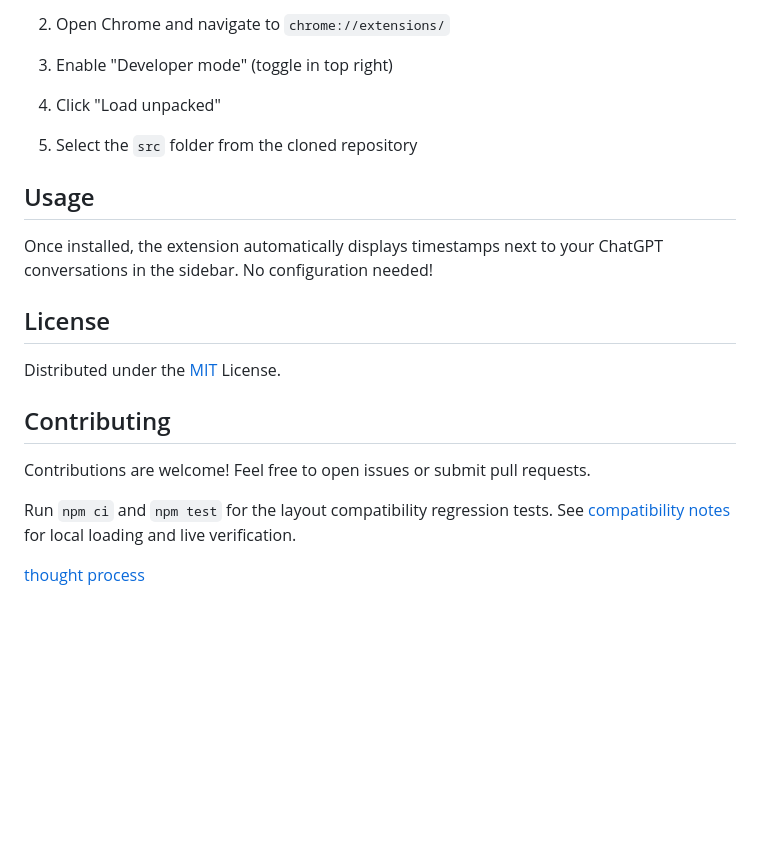
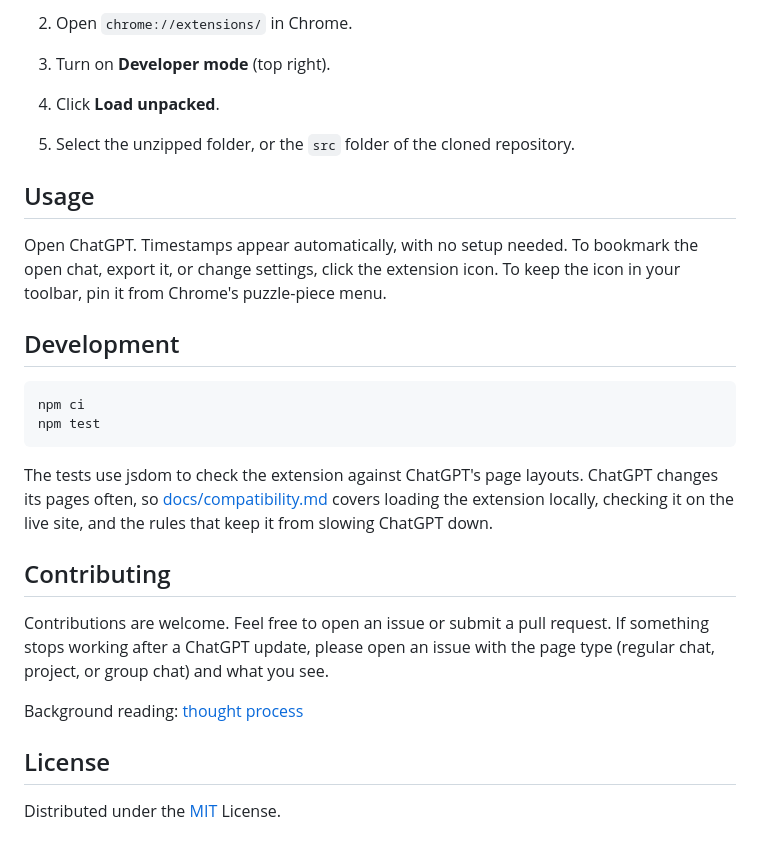
Before and after one commit to eryet/chatgpt-chats-timestamp, a Markdown page: README.md, the part around one of its changes. Rendered like a GitHub page; blank space fills up the shorter version.

````diff
--- a/README.md
+++ b/README.md
@@ -38,25 +88,29 @@ Perfect for saving, sharing, or archiving your chats.
    ```
 
-2. Open Chrome and navigate to `chrome://extensions/`
-
-3. Enable "Developer mode" (toggle in top right)
-
-4. Click "Load unpacked"
-
-5. Select the `src` folder from the cloned repository
+2. Open `chrome://extensions/` in Chrome.
+3. Turn on **Developer mode** (top right).
+4. Click **Load unpacked**.
+5. Select the unzipped folder, or the `src` folder of the cloned repository.
 
 ## Usage
 
-Once installed, the extension automatically displays timestamps next to your ChatGPT conversations in the sidebar. No configuration needed!
+Open ChatGPT. Timestamps appear automatically, with no setup needed. To bookmark the open chat, export it, or change settings, click the extension icon. To keep the icon in your toolbar, pin it from Chrome's puzzle-piece menu.
 
-## License
-Distributed under the [MIT](https://choosealicense.com/licenses/mit/) License.
+## Development
+
+```bash
+npm ci
+npm test
+```
+
+The tests use jsdom to check the extension against ChatGPT's page layouts. ChatGPT changes its pages often, so [docs/compatibility.md](docs/compatibility.md) covers loading the extension locally, checking it on the live site, and the rules that keep it from slowing ChatGPT down.
 
 ## Contributing
 
-Contributions are welcome! Feel free to open issues or submit pull requests.
+Contributions are welcome. Feel free to open an issue or submit a pull request. If something stops working after a ChatGPT update, please open an issue with the page type (regular chat, project, or group chat) and what you see.
 
-Run `npm ci` and `npm test` for the layout compatibility regression tests. See
-[compatibility notes](docs/compatibility.md) for local loading and live verification.
+Background reading: [thought process](https://gist.github.com/eryet/6242ca9013dea5fb37b27d05617bf1b9)
 
-[thought process](https://gist.github.com/eryet/6242ca9013dea5fb37b27d05617bf1b9)
+## License
+
+Distributed under the [MIT](LICENSE) License.
````
Also changed, not shown: other parts of README.md (+74 -24 lines), screenshot/popup-tabs-dark.png (added), screenshot/popup-tabs-light.png (added), screenshot/readme-hero.png (added).
